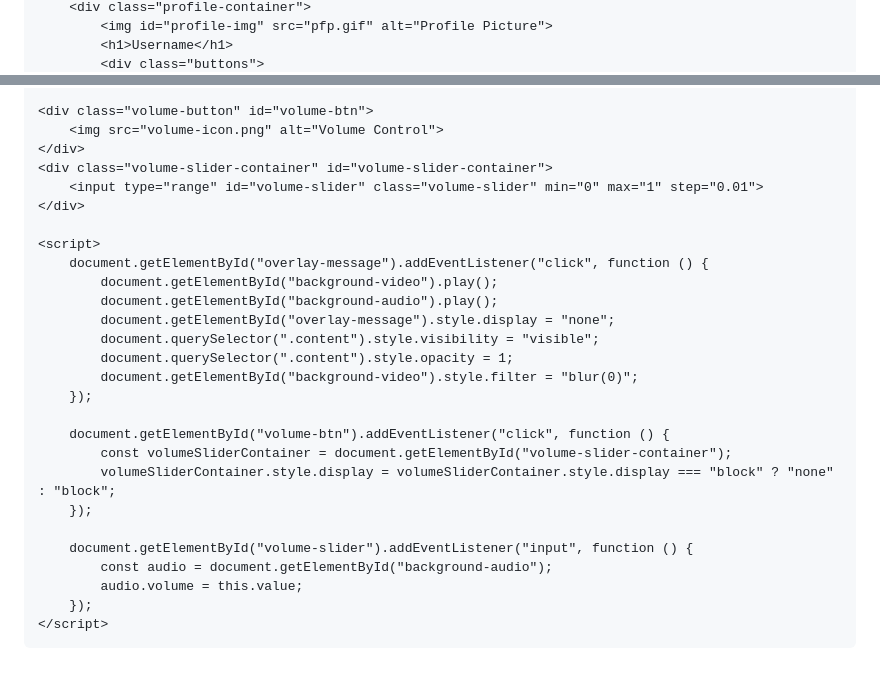
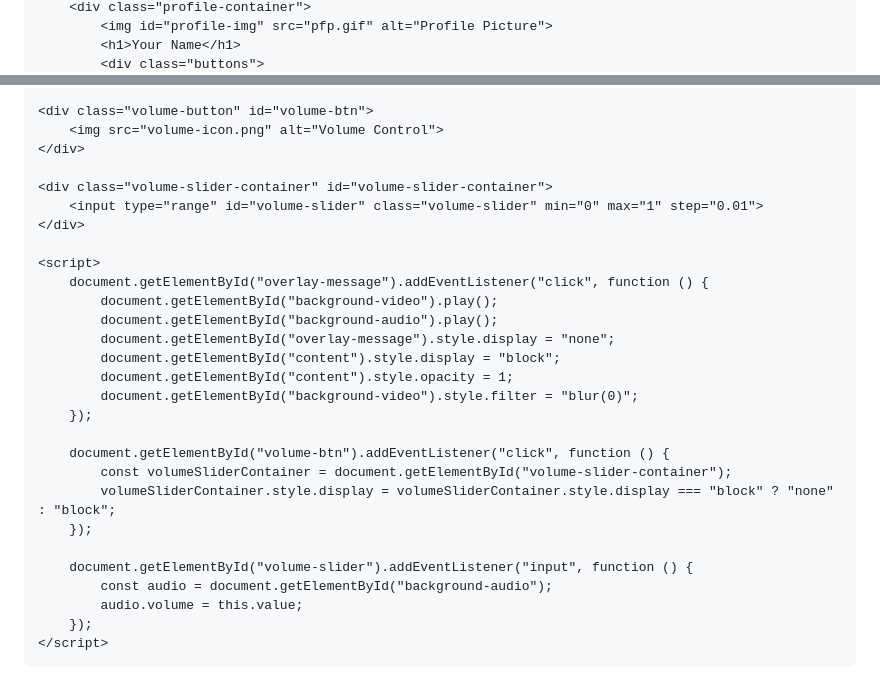
Before and after one commit to 7eol/7eol.github.io, a Markdown page: README.md, 2 parts joined by grey strips. Drawn GitHub-style.

```diff
--- a/README.md
+++ b/README.md
@@ -114,4 +131,4 @@
         <div class="profile-container">
             <img id="profile-img" src="pfp.gif" alt="Profile Picture">
-            <h1>Username</h1>
+            <h1>Your Name</h1>
             <div class="buttons">
@@ -132,6 +142,7 @@
     <div class="volume-button" id="volume-btn">
         <img src="volume-icon.png" alt="Volume Control">
     </div>
+
     <div class="volume-slider-container" id="volume-slider-container">
         <input type="range" id="volume-slider" class="volume-slider" min="0" max="1" step="0.01">
     </div>
@@ -141,8 +152,8 @@
             document.getElementById("background-video").play();
             document.getElementById("background-audio").play();
             document.getElementById("overlay-message").style.display = "none";
-            document.querySelector(".content").style.visibility = "visible";
-            document.querySelector(".content").style.opacity = 1;
+            document.getElementById("content").style.display = "block";
+            document.getElementById("content").style.opacity = 1;
             document.getElementById("background-video").style.filter = "blur(0)";
         });
 
@@ -156,5 +167,6 @@
             audio.volume = this.value;
         });
     </script>
+
 </body>
 </html>
```
Also changed, not shown: other parts of README.md (+47 -37 lines).
